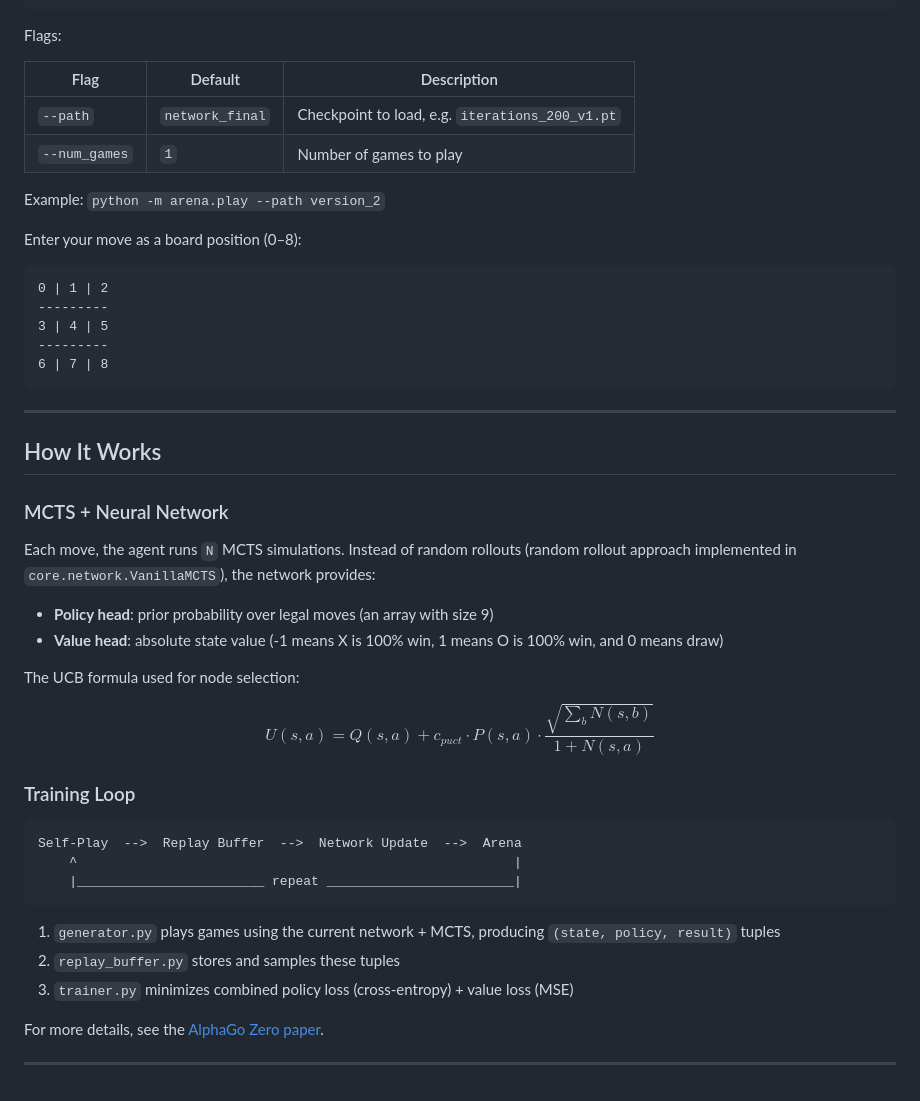
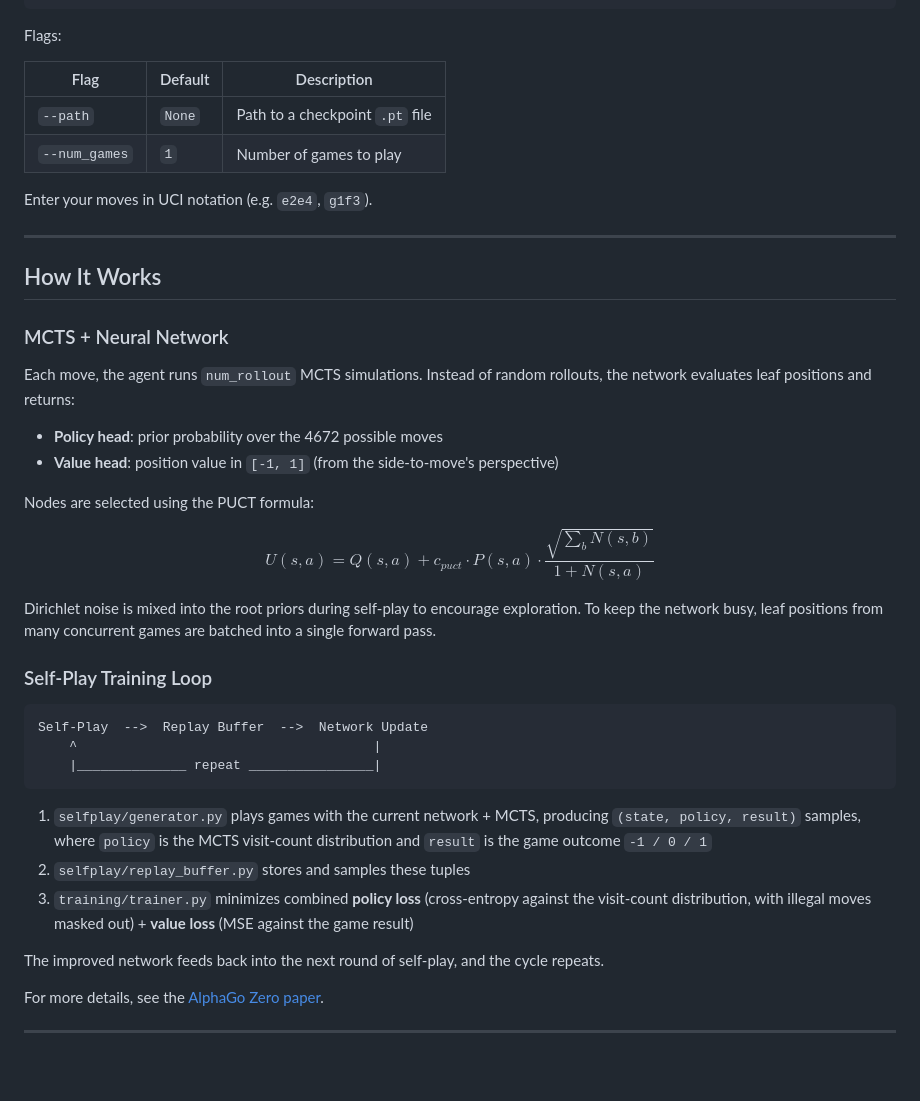
Before and after one commit to williamalxndr/chess-engine, a Markdown page: README.md, the part around one of its changes. Drawn GitHub-style.

````diff
--- a/README.md
+++ b/README.md
@@ -93,20 +68,10 @@ Flags:
 
 | Flag | Default | Description |
 |------|---------|-------------|
-| `--path` | `network_final` | Checkpoint to load, e.g. `iterations_200_v1.pt` |
+| `--path` | `None` | Path to a checkpoint `.pt` file |
 | `--num_games` | `1` | Number of games to play |
 
-Example: `python -m arena.play --path version_2`
-
-Enter your move as a board position (0–8):
-
-```
-0 | 1 | 2
----------
-3 | 4 | 5
----------
-6 | 7 | 8
-```
+Enter your moves in UCI notation (e.g. `e2e4`, `g1f3`).
 
 ---
 
@@ -114,26 +79,30 @@ Enter your move as a board position (0–8):
 
 ### MCTS + Neural Network
 
-Each move, the agent runs `N` MCTS simulations. Instead of random rollouts (random rollout approach implemented in `core.network.VanillaMCTS`), the network provides:
-- **Policy head**: prior probability over legal moves (an array with size 9)
-- **Value head**: absolute state value (-1 means X is 100% win, 1 means O is 100% win, and 0 means draw)
+Each move, the agent runs `num_rollout` MCTS simulations. Instead of random rollouts, the network evaluates leaf positions and returns:
 
-The UCB formula used for node selection:
+- **Policy head**: prior probability over the 4672 possible moves
+- **Value head**: position value in `[-1, 1]` (from the side-to-move's perspective)
+
+Nodes are selected using the PUCT formula:
 
 $$U(s, a) = Q(s, a) + c_{puct} \cdot P(s, a) \cdot \frac{\sqrt{\sum_b N(s,b)}}{1 + N(s, a)}$$
 
-### Training Loop
+Dirichlet noise is mixed into the root priors during self-play to encourage exploration. To keep the network busy, leaf positions from many concurrent games are batched into a single forward pass.
+
+### Self-Play Training Loop
 
 ```
-Self-Play  -->  Replay Buffer  -->  Network Update  -->  Arena
-    ^                                                        |
-    |________________________ repeat ________________________|
+Self-Play  -->  Replay Buffer  -->  Network Update
+    ^                                      |
+    |______________ repeat ________________|
 ```
 
-1. `generator.py` plays games using the current network + MCTS, producing `(state, policy, result)` tuples
-2. `replay_buffer.py` stores and samples these tuples
-3. `trainer.py` minimizes combined policy loss (cross-entropy) + value loss (MSE)
+1. `selfplay/generator.py` plays games with the current network + MCTS, producing `(state, policy, result)` samples, where `policy` is the MCTS visit-count distribution and `result` is the game outcome `-1 / 0 / 1`
+2. `selfplay/replay_buffer.py` stores and samples these tuples
+3. `training/trainer.py` minimizes combined **policy loss** (cross-entropy against the visit-count distribution, with illegal moves masked out) + **value loss** (MSE against the game result)
 
+The improved network feeds back into the next round of self-play, and the cycle repeats.
 
 For more details, see the [AlphaGo Zero paper](./agz_unformatted_nature.pdf).
 
````
Also changed, not shown: other parts of README.md (+23 -48 lines).
